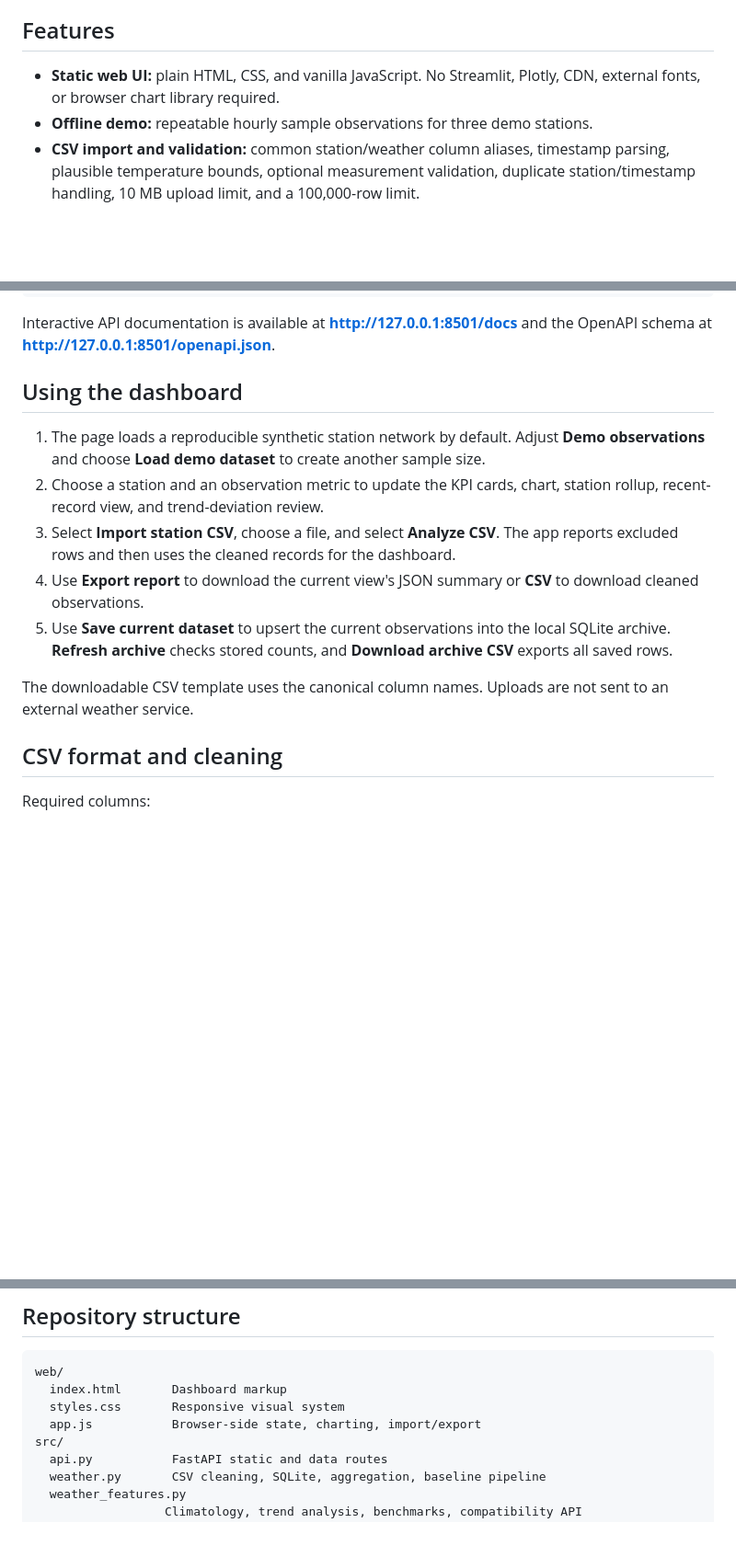
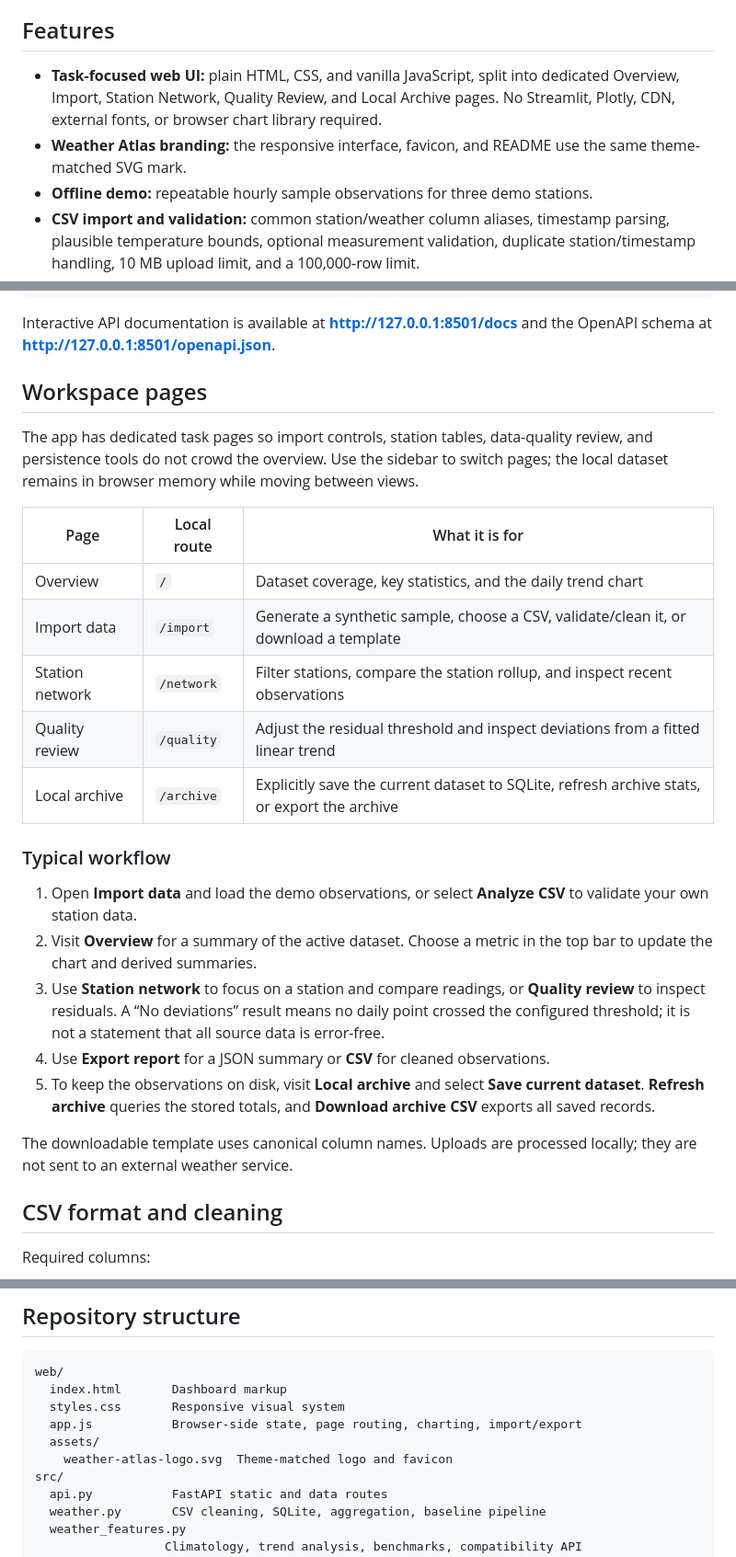
Before and after one commit to k-vandith/national-weather-big-data-analytics, a Markdown page: README.md, 3 parts joined by grey strips. Shown at 92% size. Drawn GitHub-style; blank space fills up the shorter version.

Commit message:
Document task pages and add Weather Atlas logo to README

```diff
--- a/README.md
+++ b/README.md
@@ -6,7 +8,8 @@ A local-first station-weather analytics workspace built with **HTML, CSS, JavaSc
 
 ## Features
 
-- **Static web UI:** plain HTML, CSS, and vanilla JavaScript. No Streamlit, Plotly, CDN, external fonts, or browser chart library required.
+- **Task-focused web UI:** plain HTML, CSS, and vanilla JavaScript, split into dedicated Overview, Import, Station Network, Quality Review, and Local Archive pages. No Streamlit, Plotly, CDN, external fonts, or browser chart library required.
+- **Weather Atlas branding:** the responsive interface, favicon, and README use the same theme-matched SVG mark.
 - **Offline demo:** repeatable hourly sample observations for three demo stations.
 - **CSV import and validation:** common station/weather column aliases, timestamp parsing, plausible temperature bounds, optional measurement validation, duplicate station/timestamp handling, 10 MB upload limit, and a 100,000-row limit.
 - **Climatology summaries:** mean, minimum, maximum, 95th percentile, and recorded precipitation.
@@ -60,15 +63,27 @@ python -m uvicorn src.api:app --host 127.0.0.1 --port 8501 --reload
 
 Interactive API documentation is available at **http://127.0.0.1:8501/docs** and the OpenAPI schema at **http://127.0.0.1:8501/openapi.json**.
 
-## Using the dashboard
+## Workspace pages
 
-1. The page loads a reproducible synthetic station network by default. Adjust **Demo observations** and choose **Load demo dataset** to create another sample size.
-2. Choose a station and an observation metric to update the KPI cards, chart, station rollup, recent-record view, and trend-deviation review.
-3. Select **Import station CSV**, choose a file, and select **Analyze CSV**. The app reports excluded rows and then uses the cleaned records for the dashboard.
-4. Use **Export report** to download the current view's JSON summary or **CSV** to download cleaned observations.
-5. Use **Save current dataset** to upsert the current observations into the local SQLite archive. **Refresh archive** checks stored counts, and **Download archive CSV** exports all saved rows.
+The app has dedicated task pages so import controls, station tables, data-quality review, and persistence tools do not crowd the overview. Use the sidebar to switch pages; the local dataset remains in browser memory while moving between views.
 
-The downloadable CSV template uses the canonical column names. Uploads are not sent to an external weather service.
+| Page | Local route | What it is for |
+| --- | --- | --- |
+| Overview | `/` | Dataset coverage, key statistics, and the daily trend chart |
+| Import data | `/import` | Generate a synthetic sample, choose a CSV, validate/clean it, or download a template |
+| Station network | `/network` | Filter stations, compare the station rollup, and inspect recent observations |
+| Quality review | `/quality` | Adjust the residual threshold and inspect deviations from a fitted linear trend |
+| Local archive | `/archive` | Explicitly save the current dataset to SQLite, refresh archive stats, or export the archive |
+
+### Typical workflow
+
+1. Open **Import data** and load the demo observations, or select **Analyze CSV** to validate your own station data.
+2. Visit **Overview** for a summary of the active dataset. Choose a metric in the top bar to update the chart and derived summaries.
+3. Use **Station network** to focus on a station and compare readings, or **Quality review** to inspect residuals. A “No deviations” result means no daily point crossed the configured threshold; it is not a statement that all source data is error-free.
+4. Use **Export report** for a JSON summary or **CSV** for cleaned observations.
+5. To keep the observations on disk, visit **Local archive** and select **Save current dataset**. **Refresh archive** queries the stored totals, and **Download archive CSV** exports all saved records.
+
+The downloadable template uses canonical column names. Uploads are processed locally; they are not sent to an external weather service.
 
 ## CSV format and cleaning
 
@@ -178,7 +195,9 @@ The CI workflow runs linting, JavaScript syntax validation, Bandit, dependency a
 web/
   index.html       Dashboard markup
   styles.css       Responsive visual system
-  app.js           Browser-side state, charting, import/export
+  app.js           Browser-side state, page routing, charting, import/export
+  assets/
+    weather-atlas-logo.svg  Theme-matched logo and favicon
 src/
   api.py           FastAPI static and data routes
   weather.py       CSV cleaning, SQLite, aggregation, baseline pipeline
```
Also changed, not shown: other parts of README.md (+4 -0 lines).
